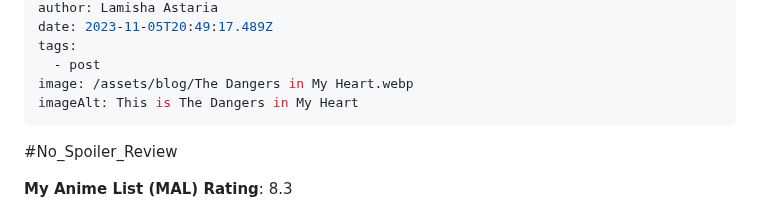
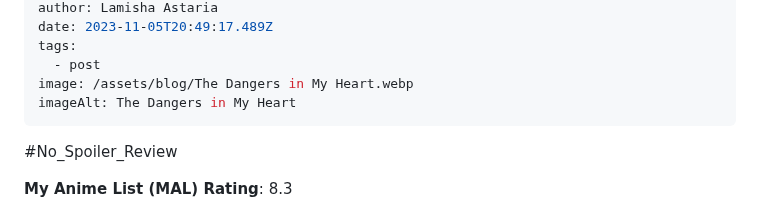
Before and after one commit to Zenran/BWT-Website, a Markdown page: src/blog/2023-03-the-dangers-in-my-heart.md, the part around the change. GitHub-like rendering.

Commit message:
Update Blog “2023-03-the-dangers-in-my-heart”

```diff
--- a/src/blog/2023-03-the-dangers-in-my-heart.md
+++ b/src/blog/2023-03-the-dangers-in-my-heart.md
@@ -10,7 +10,7 @@ date: 2023-11-05T20:49:17.489Z
 tags:
   - post
 image: /assets/blog/The Dangers in My Heart.webp
-imageAlt: This is The Dangers in My Heart
+imageAlt: The Dangers in My Heart
 ---
 \#No_Spoiler_Review
 
```
